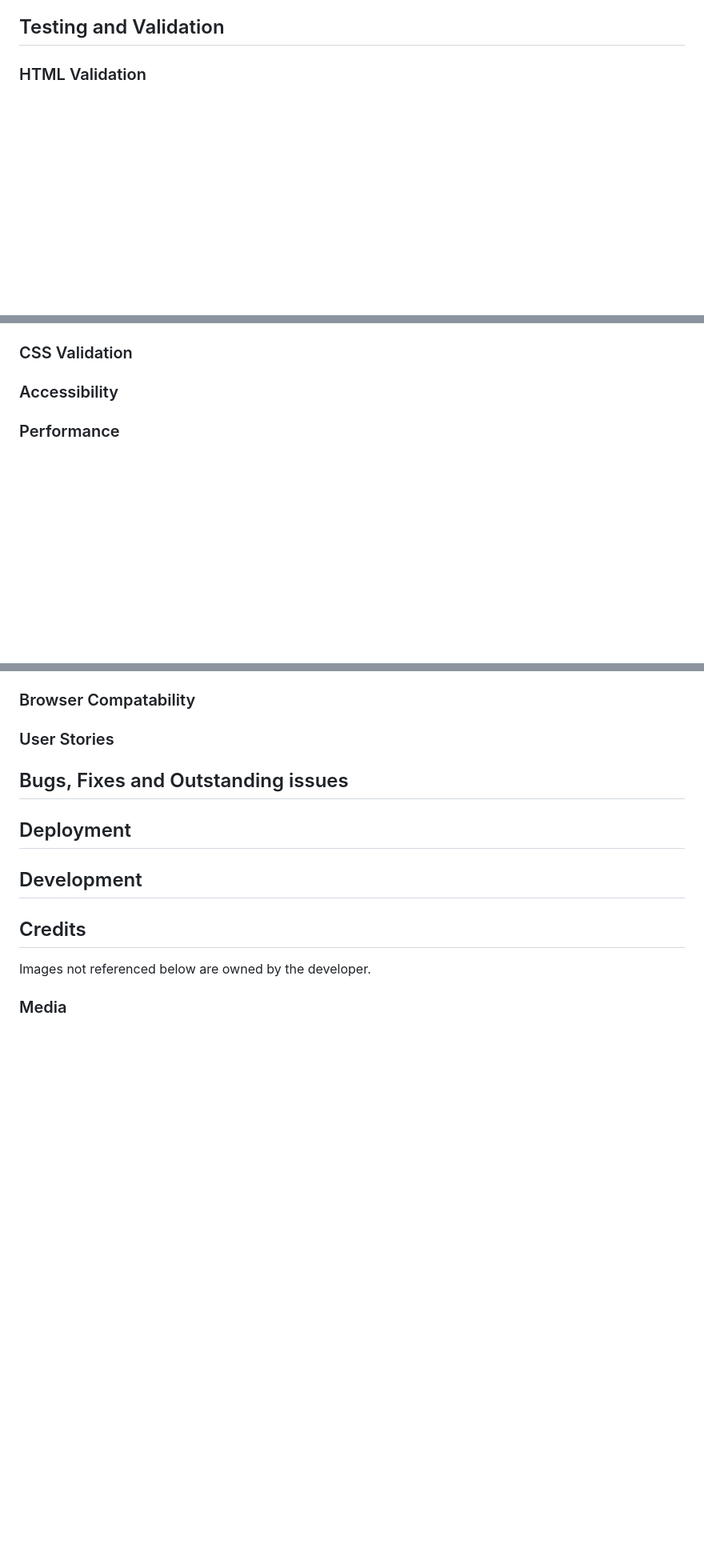
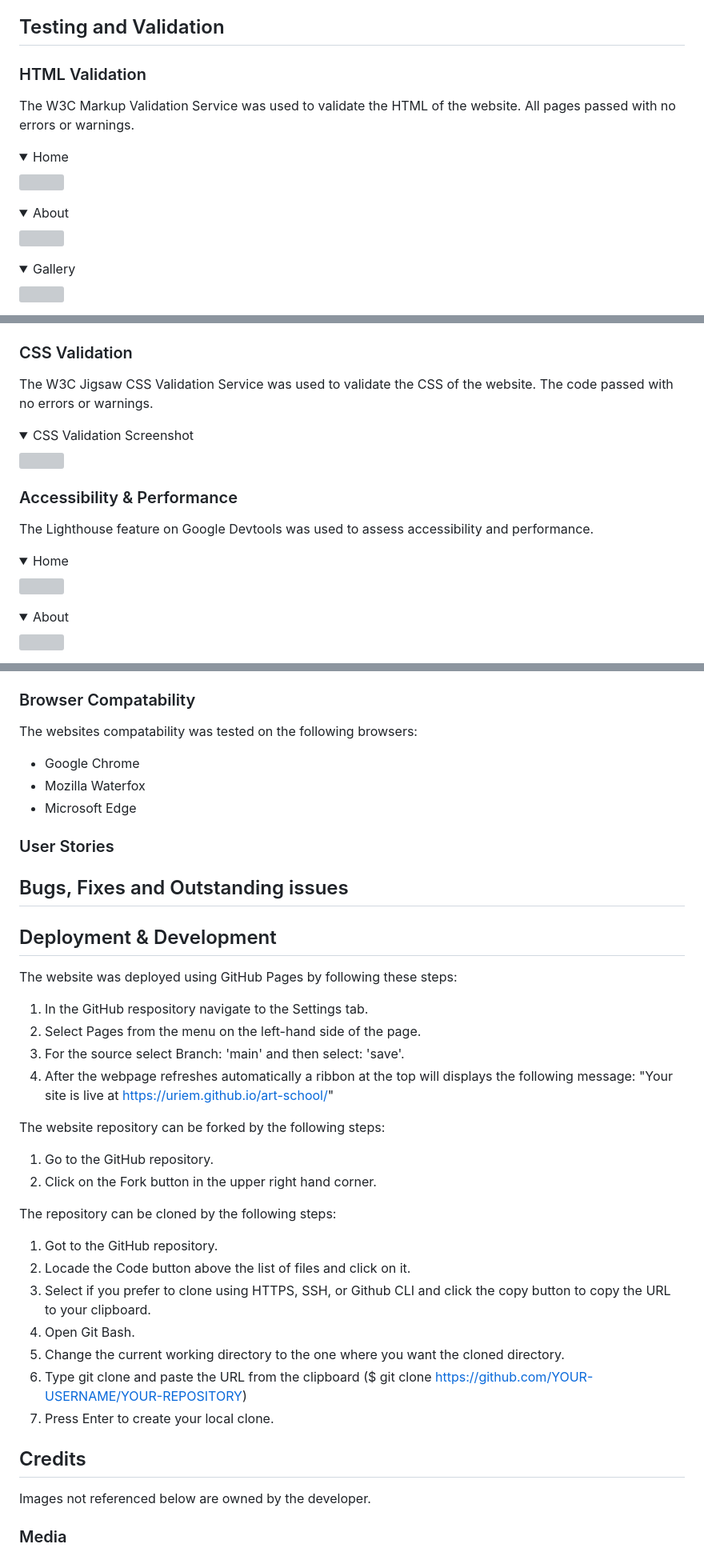
Before and after one commit to URiem/art-school, a Markdown page: README.md, 3 parts joined by grey strips. Shown at 80% size. Drawn GitHub-style; folded sections open; blank space fills up the shorter version; grey boxes are pictures that could not be loaded.

Commit message:
Add text to testing section and image layout. Add instructions to deployment and development section

```diff
--- a/README.md
+++ b/README.md
@@ -264,3 +262,20 @@ Kalam is the font used for high level heading such as the business name, text in
 
 ### HTML Validation
 
+The W3C Markup Validation Service was used to validate the HTML of the website. All pages passed with no errors or warnings.
+
+<details>
+<summary>Home</summary>
+<img src="documentation/.png" width="500">
+</details>
+
+<details>
+<summary>About</summary>
+<img src="documentation/.png" width="500">
+</details>
+
+<details>
+<summary>Gallery</summary>
+<img src="documentation/.png" width="500">
+</details>
+
@@ -267,7 +286,24 @@ Kalam is the font used for high level heading such as the business name, text in
 
 ### CSS Validation
 
+The W3C Jigsaw CSS Validation Service was used to validate the CSS of the website. The code passed with no errors or warnings.
 
-### Accessibility
+<details>
+<summary>CSS Validation Screenshot</summary>
+<img src="documentation/.png" width="500">
+</details>
 
-### Performance
+### Accessibility & Performance
+
+The Lighthouse feature on Google Devtools was used to assess accessibility and performance.
+
+<details>
+<summary>Home</summary>
+<img src="documentation/.png" width="500">
+</details>
+
+<details>
+<summary>About</summary>
+<img src="documentation/.png" width="500">
+</details>
+
@@ -274,5 +319,11 @@ Kalam is the font used for high level heading such as the business name, text in
 
 ### Browser Compatability
+
+The websites compatability was tested on the following browsers:
+
+* Google Chrome
+* Mozilla Waterfox
+* Microsoft Edge
 
 ### User Stories
 
@@ -280,10 +331,29 @@ Kalam is the font used for high level heading such as the business name, text in
 ## Bugs, Fixes and Outstanding issues
 
 
-## Deployment
+## Deployment & Development
 
-## Development
+The website was deployed using GitHub Pages by following these steps:
 
+1. In the GitHub respository navigate to the Settings tab.
+2. Select Pages from the menu on the left-hand side of the page.
+3. For the source select Branch: 'main' and then select: 'save'.
+4. After the webpage refreshes automatically a ribbon at the top will displays the following message: "Your site is live at https://uriem.github.io/art-school/"
+
+The website repository can be forked by the following steps:
+
+1. Go to the GitHub repository.
+2. Click on the Fork button in the upper right hand corner.
+
+The repository can be cloned by the following steps:
+
+1. Got to the GitHub repository.
+2. Locade the Code button above the list of files and click on it.
+3. Select if you prefer to clone using HTTPS, SSH, or Github CLI and click the copy button to copy the URL to your clipboard.
+4. Open Git Bash.
+5. Change the current working directory to the one where you want the cloned directory.
+6. Type git clone and paste the URL from the clipboard ($ git clone https://github.com/YOUR-USERNAME/YOUR-REPOSITORY)
+7. Press Enter to create your local clone.
 
 ## Credits
 
```
Also changed, not shown: other parts of README.md (+18 -7 lines).
